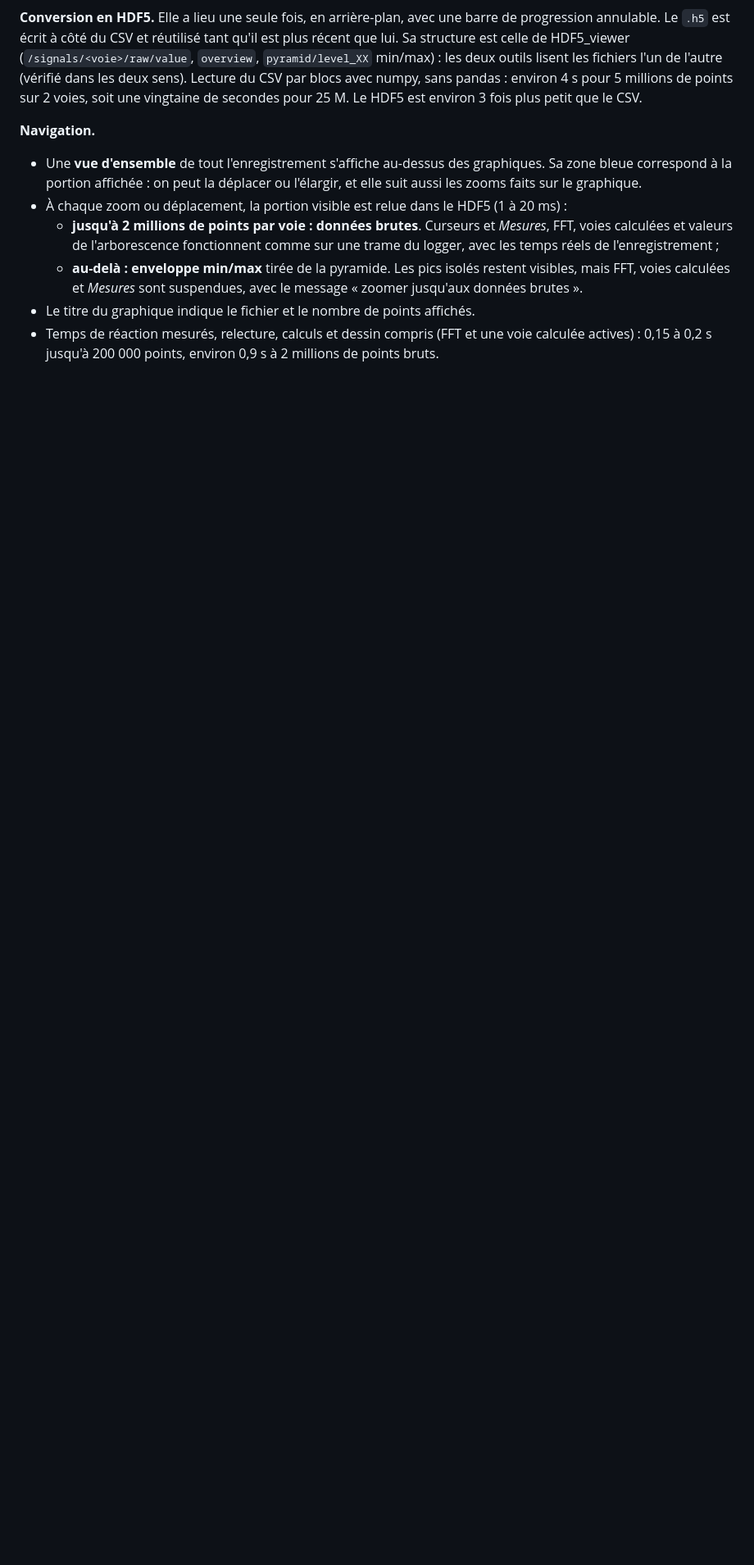
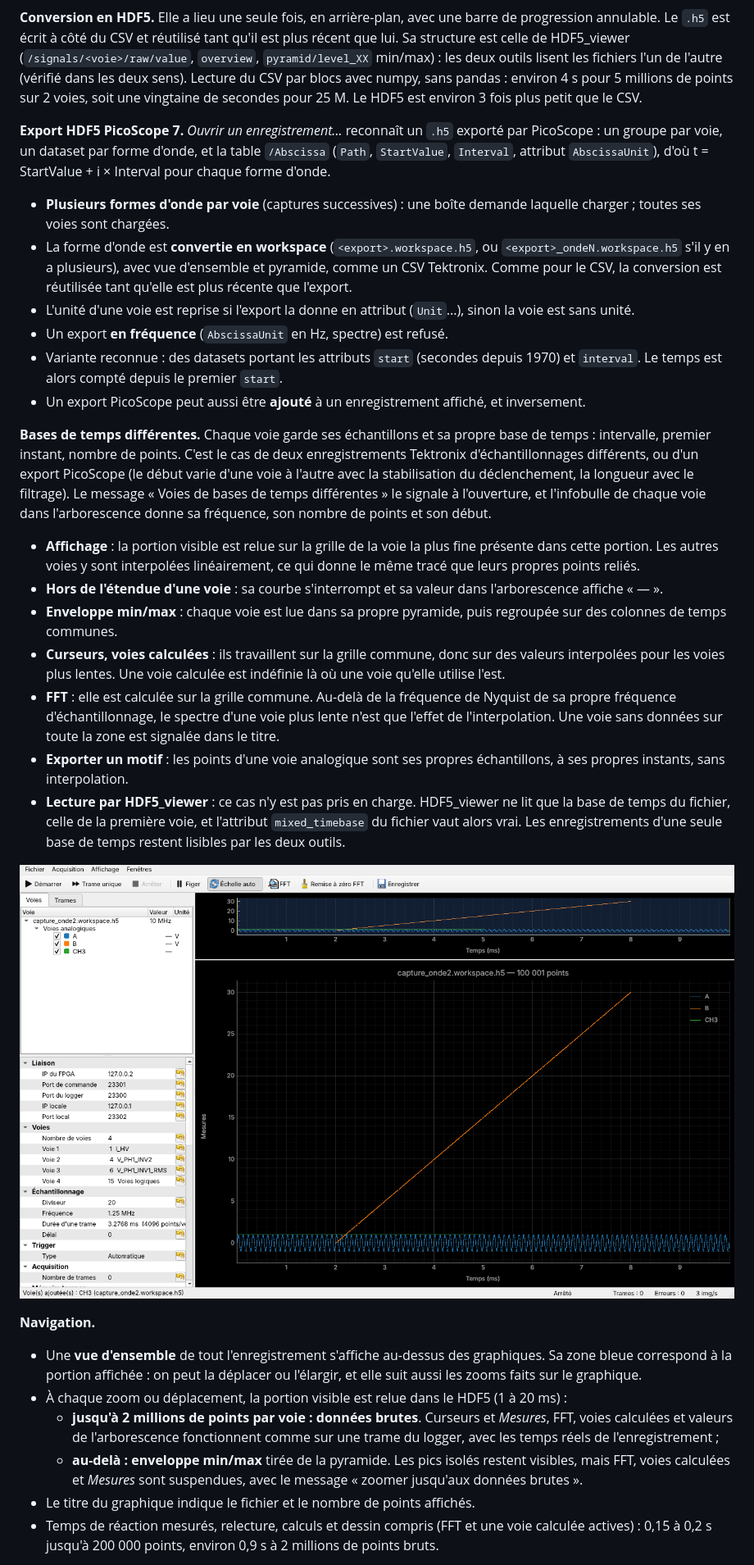
Before and after one commit to florianmontaut/loggerFPGA, a Markdown page: logger_app/README.md, the part around one of its changes. Shown at 82% size. GitHub-like rendering; pictures changed too: logger_app/docs/capture_picoscope.png (added); blank space fills up the shorter version.

```diff
--- a/logger_app/README.md
+++ b/logger_app/README.md
@@ -395,6 +396,54 @@ récent que lui. Sa structure est celle de HDF5_viewer (`/signals/<voie>/raw/val
 l'autre (vérifié dans les deux sens). Lecture du CSV par blocs avec numpy, sans pandas :
 environ 4 s pour 5 millions de points sur 2 voies, soit une vingtaine de secondes pour
 25 M. Le HDF5 est environ 3 fois plus petit que le CSV.
+
+**Export HDF5 PicoScope 7.** *Ouvrir un enregistrement...* reconnaît un `.h5` exporté
+par PicoScope : un groupe par voie, un dataset par forme d'onde, et la table `/Abscissa`
+(`Path`, `StartValue`, `Interval`, attribut `AbscissaUnit`), d'où
+t = StartValue + i × Interval pour chaque forme d'onde.
+* **Plusieurs formes d'onde par voie** (captures successives) : une boîte demande
+  laquelle charger ; toutes ses voies sont chargées.
+* La forme d'onde est **convertie en workspace** (`<export>.workspace.h5`, ou
+  `<export>_ondeN.workspace.h5` s'il y en a plusieurs), avec vue d'ensemble et pyramide,
+  comme un CSV Tektronix. Comme pour le CSV, la conversion est réutilisée tant qu'elle
+  est plus récente que l'export.
+* L'unité d'une voie est reprise si l'export la donne en attribut (`Unit`...), sinon la
+  voie est sans unité.
+* Un export **en fréquence** (`AbscissaUnit` en Hz, spectre) est refusé.
+* Variante reconnue : des datasets portant les attributs `start` (secondes depuis 1970)
+  et `interval`. Le temps est alors compté depuis le premier `start`.
+* Un export PicoScope peut aussi être **ajouté** à un enregistrement affiché, et
+  inversement.
+
+**Bases de temps différentes.** Chaque voie garde ses échantillons et sa propre base de
+temps : intervalle, premier instant, nombre de points. C'est le cas de deux
+enregistrements Tektronix d'échantillonnages différents, ou d'un export PicoScope (le
+début varie d'une voie à l'autre avec la stabilisation du déclenchement, la longueur avec
+le filtrage). Le message « Voies de bases de temps différentes » le signale à
+l'ouverture, et l'infobulle de chaque voie dans l'arborescence donne sa fréquence, son
+nombre de points et son début.
+* **Affichage** : la portion visible est relue sur la grille de la voie la plus fine
+  présente dans cette portion. Les autres voies y sont interpolées linéairement, ce qui
+  donne le même tracé que leurs propres points reliés.
+* **Hors de l'étendue d'une voie** : sa courbe s'interrompt et sa valeur dans
+  l'arborescence affiche « — ».
+* **Enveloppe min/max** : chaque voie est lue dans sa propre pyramide, puis regroupée
+  sur des colonnes de temps communes.
+* **Curseurs, voies calculées** : ils travaillent sur la grille commune, donc sur des
+  valeurs interpolées pour les voies plus lentes. Une voie calculée est indéfinie là où
+  une voie qu'elle utilise l'est.
+* **FFT** : elle est calculée sur la grille commune. Au-delà de la fréquence de Nyquist
+  de sa propre fréquence d'échantillonnage, le spectre d'une voie plus lente n'est que
+  l'effet de l'interpolation. Une voie sans données sur toute la zone est signalée dans
+  le titre.
+* **Exporter un motif** : les points d'une voie analogique sont ses propres échantillons,
+  à ses propres instants, sans interpolation.
+* **Lecture par HDF5_viewer** : ce cas n'y est pas pris en charge. HDF5_viewer ne lit
+  que la base de temps du fichier, celle de la première voie, et l'attribut
+  `mixed_timebase` du fichier vaut alors vrai. Les enregistrements d'une seule base de
+  temps restent lisibles par les deux outils.
+
+![export PicoScope : voies de bases de temps différentes](docs/capture_picoscope.png)
 
 **Navigation.**
 * Une **vue d'ensemble** de tout l'enregistrement s'affiche au-dessus des graphiques.
```
Also changed, not shown: other parts of logger_app/README.md (+7 -6 lines), 10 other files.
